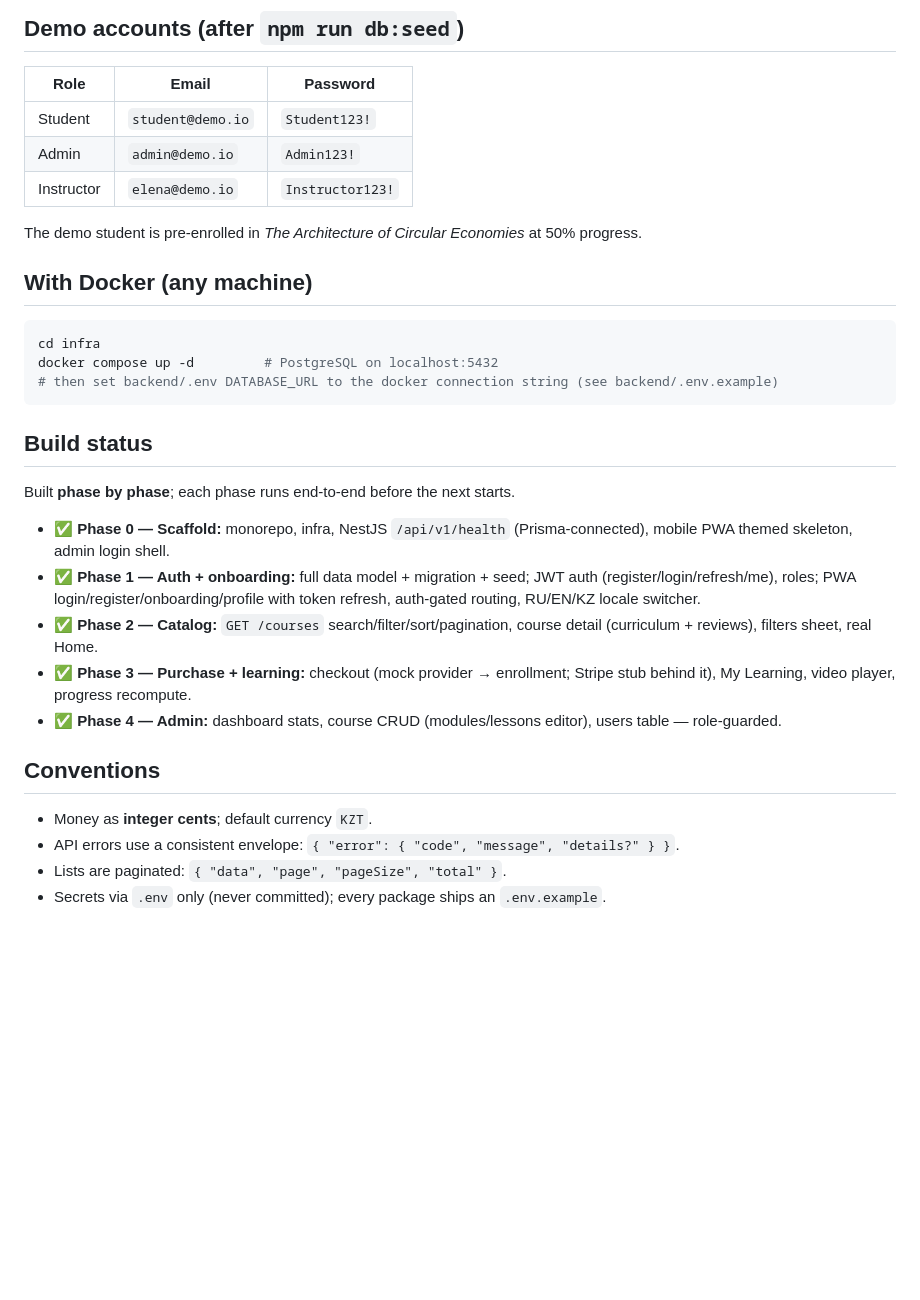
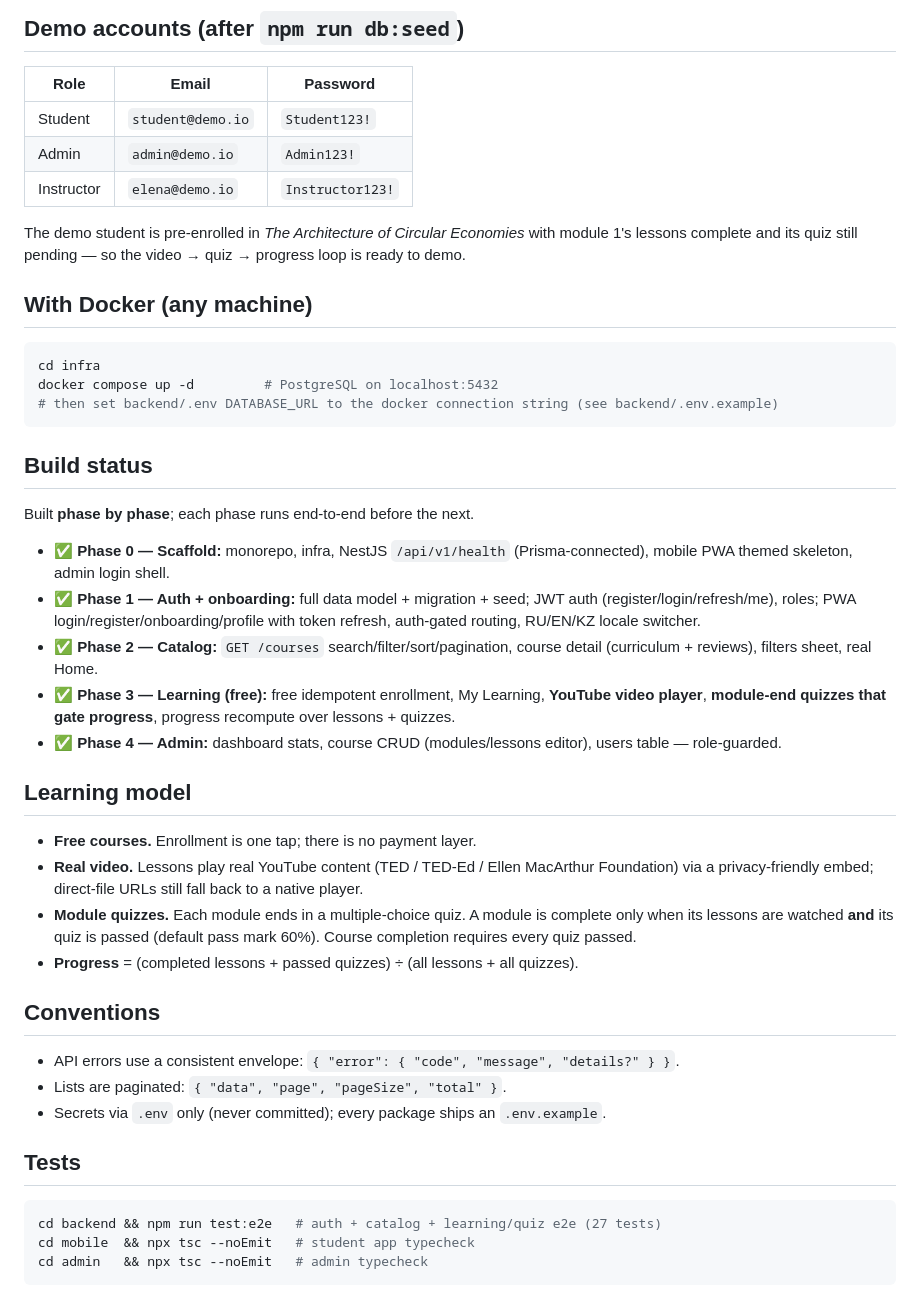
Before and after one commit to koishybek/edustream, a Markdown page: README.md, the part around one of its changes. Rendered like a GitHub page; blank space fills up the shorter version.

Commit message:
docs: README for production-real (free courses, YouTube, module quizzes)

````diff
--- a/README.md
+++ b/README.md
@@ -59,7 +57,7 @@ npm run dev                  # → http://localhost:5173
 | Admin | `admin@demo.io` | `Admin123!` |
 | Instructor | `elena@demo.io` | `Instructor123!` |
 
-The demo student is pre-enrolled in *The Architecture of Circular Economies* at 50% progress.
+The demo student is pre-enrolled in *The Architecture of Circular Economies* with module 1's lessons complete and its quiz still pending — so the video → quiz → progress loop is ready to demo.
 
 ## With Docker (any machine)
 
@@ -71,17 +69,31 @@ docker compose up -d         # PostgreSQL on localhost:5432
 
 ## Build status
 
-Built **phase by phase**; each phase runs end-to-end before the next starts.
+Built **phase by phase**; each phase runs end-to-end before the next.
 
 - ✅ **Phase 0 — Scaffold:** monorepo, infra, NestJS `/api/v1/health` (Prisma-connected), mobile PWA themed skeleton, admin login shell.
 - ✅ **Phase 1 — Auth + onboarding:** full data model + migration + seed; JWT auth (register/login/refresh/me), roles; PWA login/register/onboarding/profile with token refresh, auth-gated routing, RU/EN/KZ locale switcher.
 - ✅ **Phase 2 — Catalog:** `GET /courses` search/filter/sort/pagination, course detail (curriculum + reviews), filters sheet, real Home.
-- ✅ **Phase 3 — Purchase + learning:** checkout (mock provider → enrollment; Stripe stub behind it), My Learning, video player, progress recompute.
+- ✅ **Phase 3 — Learning (free):** free idempotent enrollment, My Learning, **YouTube video player**, **module-end quizzes that gate progress**, progress recompute over lessons + quizzes.
 - ✅ **Phase 4 — Admin:** dashboard stats, course CRUD (modules/lessons editor), users table — role-guarded.
+
+## Learning model
+
+- **Free courses.** Enrollment is one tap; there is no payment layer.
+- **Real video.** Lessons play real YouTube content (TED / TED-Ed / Ellen MacArthur Foundation) via a privacy-friendly embed; direct-file URLs still fall back to a native player.
+- **Module quizzes.** Each module ends in a multiple-choice quiz. A module is complete only when its lessons are watched **and** its quiz is passed (default pass mark 60%). Course completion requires every quiz passed.
+- **Progress** = (completed lessons + passed quizzes) ÷ (all lessons + all quizzes).
 
 ## Conventions
 
-- Money as **integer cents**; default currency `KZT`.
 - API errors use a consistent envelope: `{ "error": { "code", "message", "details?" } }`.
 - Lists are paginated: `{ "data", "page", "pageSize", "total" }`.
 - Secrets via `.env` only (never committed); every package ships an `.env.example`.
+
+## Tests
+
+```bash
+cd backend && npm run test:e2e   # auth + catalog + learning/quiz e2e (27 tests)
+cd mobile  && npx tsc --noEmit   # student app typecheck
+cd admin   && npx tsc --noEmit   # admin typecheck
+```
````
Also changed, not shown: other parts of README.md (+6 -8 lines).
